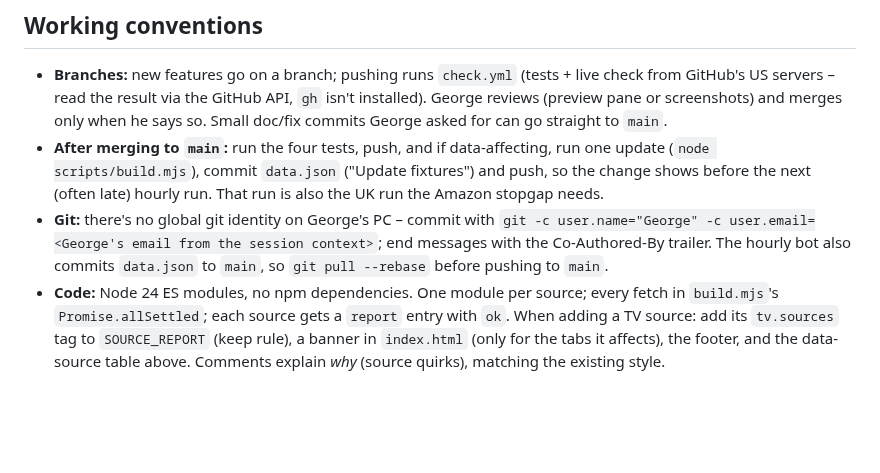
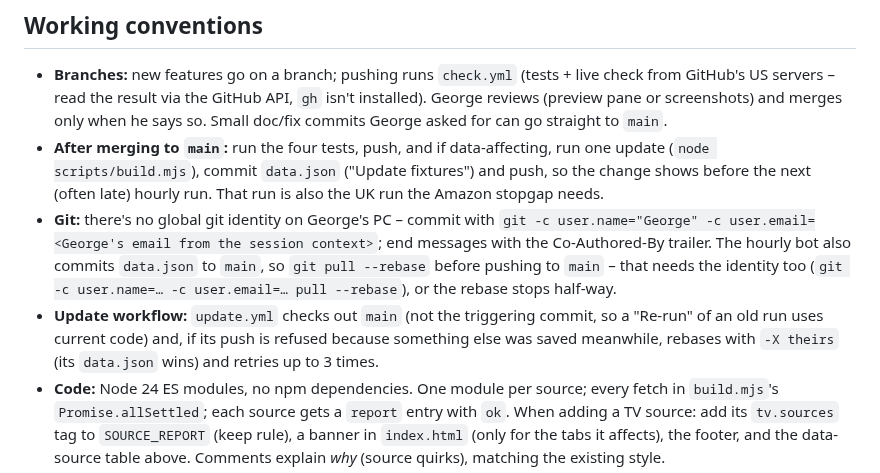
Before and after one commit to genanev/football-on-tv, a Markdown page: CLAUDE.md, the part around the change. Rendered like a GitHub page; blank space fills up the shorter version.

```diff
--- a/CLAUDE.md
+++ b/CLAUDE.md
@@ -103,7 +103,8 @@ UK rights for 2026/27 (background only – never used to infer a channel): PL on
 
 - **Branches:** new features go on a branch; pushing runs `check.yml` (tests + live check from GitHub's US servers – read the result via the GitHub API, `gh` isn't installed). George reviews (preview pane or screenshots) and merges only when he says so. Small doc/fix commits George asked for can go straight to `main`.
 - **After merging to `main`:** run the four tests, push, and if data-affecting, run one update (`node scripts/build.mjs`), commit `data.json` ("Update fixtures") and push, so the change shows before the next (often late) hourly run. That run is also the UK run the Amazon stopgap needs.
-- **Git:** there's no global git identity on George's PC – commit with `git -c user.name="George" -c user.email=<George's email from the session context>`; end messages with the Co-Authored-By trailer. The hourly bot also commits `data.json` to `main`, so `git pull --rebase` before pushing to `main`.
+- **Git:** there's no global git identity on George's PC – commit with `git -c user.name="George" -c user.email=<George's email from the session context>`; end messages with the Co-Authored-By trailer. The hourly bot also commits `data.json` to `main`, so `git pull --rebase` before pushing to `main` – that needs the identity too (`git -c user.name=… -c user.email=… pull --rebase`), or the rebase stops half-way.
+- **Update workflow:** `update.yml` checks out `main` (not the triggering commit, so a "Re-run" of an old run uses current code) and, if its push is refused because something else was saved meanwhile, rebases with `-X theirs` (its `data.json` wins) and retries up to 3 times.
 - **Code:** Node 24 ES modules, no npm dependencies. One module per source; every fetch in `build.mjs`'s `Promise.allSettled`; each source gets a `report` entry with `ok`. When adding a TV source: add its `tv.sources` tag to `SOURCE_REPORT` (keep rule), a banner in `index.html` (only for the tabs it affects), the footer, and the data-source table above. Comments explain *why* (source quirks), matching the existing style.
 - **Editing files on this Windows machine:** working copies have CRLF line endings (`core.autocrlf=true`). Scripted multi-line edits must normalise `\r\n` first. Never build JavaScript source through a shell heredoc or template string containing backslashes (a `\b` once became a literal backspace character in a regex) – use the Write/Edit tools, then check for stray control characters.
 - **Requests:** some sites need browser-style headers (`Sec-Fetch-*` for europeantour.com, amazon.co.uk refuses scripts entirely). Node's `fetch` can be treated differently from `curl` – verify with Node.
```
Also changed, not shown: README.md (+1 -1 lines).
